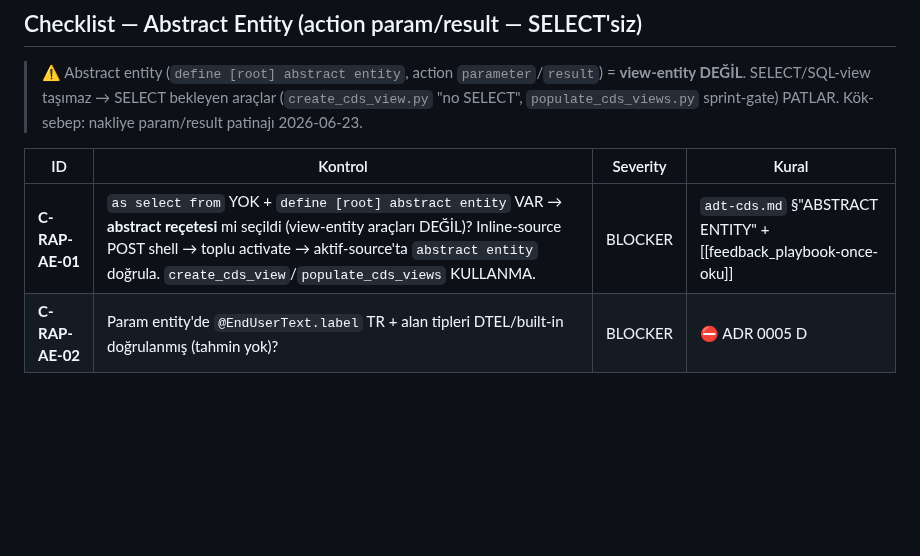
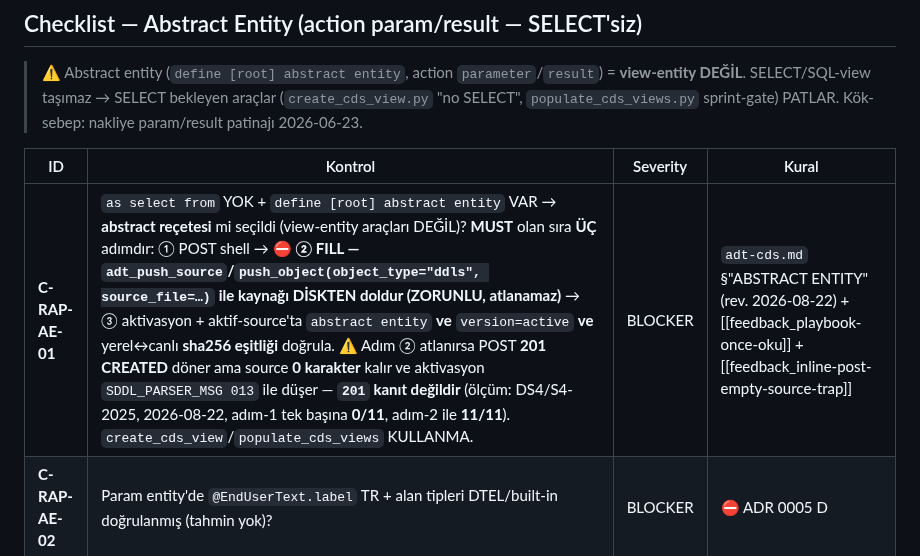
Before and after one commit to ix-works/DEV_CORE, a Markdown page: playbook/checklists/rap-creation.md, the part around the change. GitHub-like rendering; blank space fills up the shorter version.

```diff
--- a/playbook/checklists/rap-creation.md
+++ b/playbook/checklists/rap-creation.md
@@ -44,7 +44,7 @@ applies_to: [s4_private]
 
 | ID | Kontrol | Severity | Kural |
 |---|---|---|---|
-| **C-RAP-AE-01** | `as select from` YOK + `define [root] abstract entity` VAR → **abstract reçetesi** mi seçildi (view-entity araçları DEĞİL)? Inline-source POST shell → toplu activate → aktif-source'ta `abstract entity` doğrula. `create_cds_view`/`populate_cds_views` KULLANMA. | BLOCKER | `adt-cds.md` §"ABSTRACT ENTITY" + [[feedback_playbook-once-oku]] |
+| **C-RAP-AE-01** | `as select from` YOK + `define [root] abstract entity` VAR → **abstract reçetesi** mi seçildi (view-entity araçları DEĞİL)? **MUST** olan sıra **ÜÇ** adımdır: ① POST shell → ⛔ **② FILL — `adt_push_source`/`push_object(object_type="ddls", source_file=…)` ile kaynağı DİSKTEN doldur (ZORUNLU, atlanamaz)** → ③ aktivasyon + aktif-source'ta `abstract entity` **ve** `version=active` **ve** yerel↔canlı **sha256 eşitliği** doğrula. ⚠ Adım ② atlanırsa POST **201 CREATED** döner ama source **0 karakter** kalır ve aktivasyon `SDDL_PARSER_MSG 013` ile düşer — **`201` kanıt değildir** (ölçüm: DS4/S4-2025, 2026-08-22, adım-1 tek başına **0/11**, adım-2 ile **11/11**). `create_cds_view`/`populate_cds_views` KULLANMA. | BLOCKER | `adt-cds.md` §"ABSTRACT ENTITY" (rev. 2026-08-22) + [[feedback_playbook-once-oku]] + [[feedback_inline-post-empty-source-trap]] |
 | **C-RAP-AE-02** | Param entity'de `@EndUserText.label` TR + alan tipleri DTEL/built-in doğrulanmış (tahmin yok)? | BLOCKER | ⛔ ADR 0005 D |
 
 ## Checklist — BDEF (rap_bdef_creation)
```
Also changed, not shown: playbook/adt-cds.md (+12 -4 lines).
